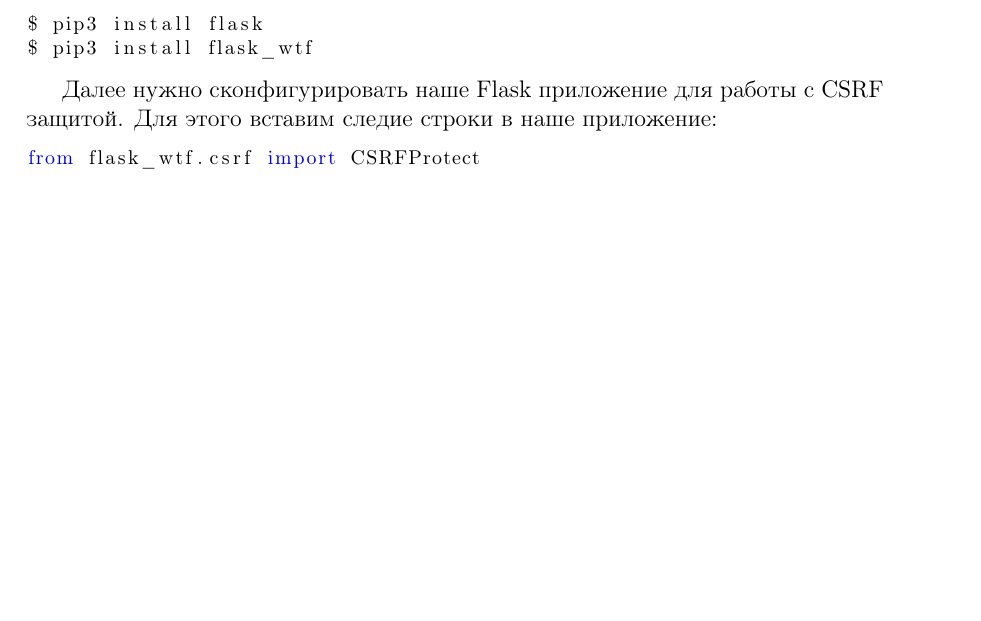
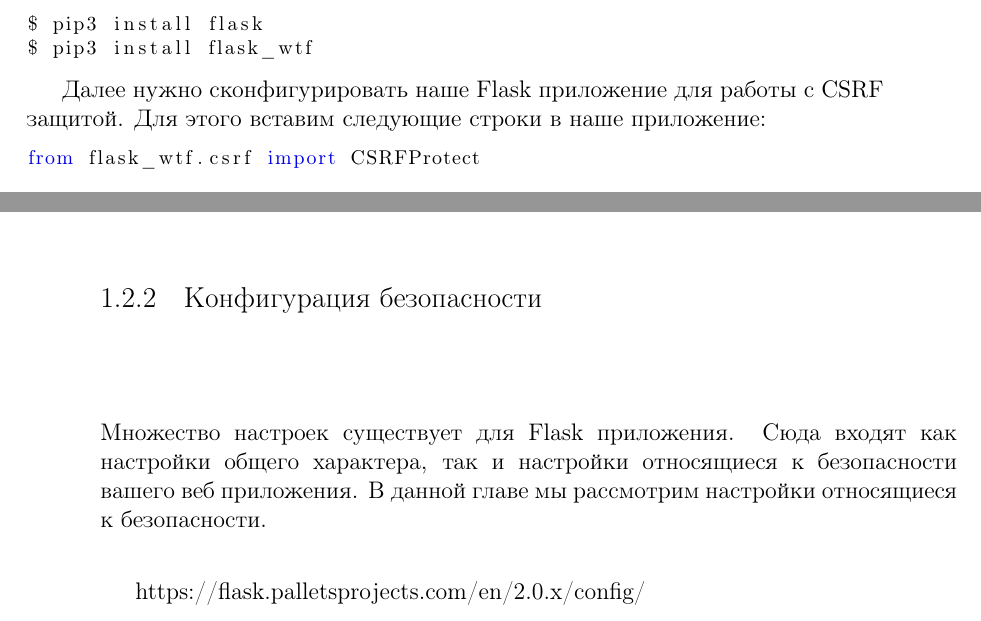
Before and after one commit to dmitriykuptsov/python_web_development, a LaTeX book (book.tex, which reads intro.tex): part of page 9 of 15 before the commit and two parts of pages 9 and 10 of 15 after it, the two joined at a grey line, cut so that both start at the same text, the shorter picture padded with empty space. Compiled offline with pdfLaTeX.

Commit message:
Restructured table of contents

```diff
--- a/intro.tex
+++ b/intro.tex
@@ -102,7 +102,7 @@
 \end{python}
 
 Далее нужно сконфигурировать наше Flask приложение для работы с CSRF
-защитой. Для этого вставим следие строки в наше приложение:
+защитой. Для этого вставим следующие строки в наше приложение:
 
 \begin{python}
 from flask_wtf.csrf import CSRFProtect
@@ -162,6 +162,14 @@
 $ apg -x 32 -m 32 -a 1
 \end{python}
 
+\subsection{Конфигурация безопасности}
+
+Множество настроек существует для Flask приложения. Сюда входят как настройки общего характера,
+так и настройки относящиеся к безопасности вашего веб приложения. В данной главе мы рассмотрим
+настройки относящиеся к безопасности.
+
+https://flask.palletsprojects.com/en/2.0.x/config/
+
 %https://towardsdatascience.com/how-to-secure-your-machine-learning-app-with-csrf-protection-506c3383f9e5
 
 \subsection{Аутентификация и авторизация}
```
Also changed, not shown: book.pdf.
